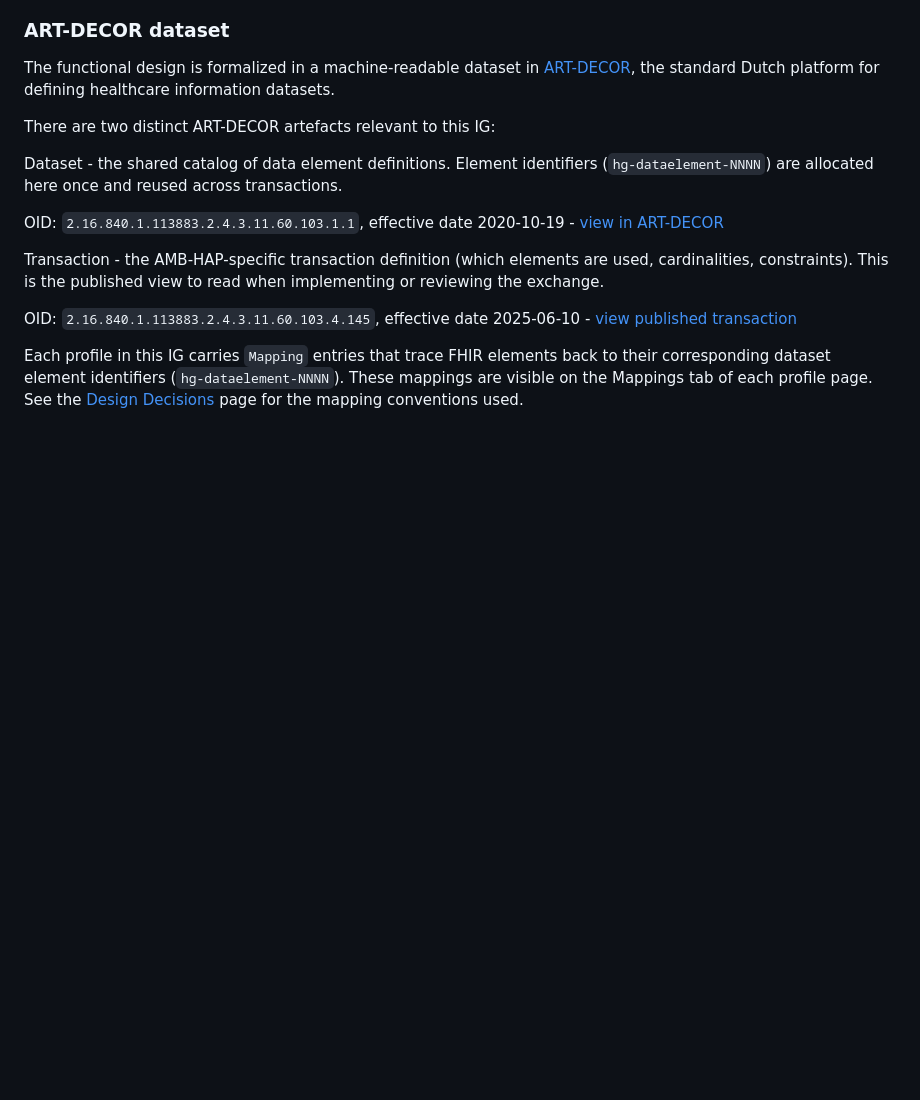
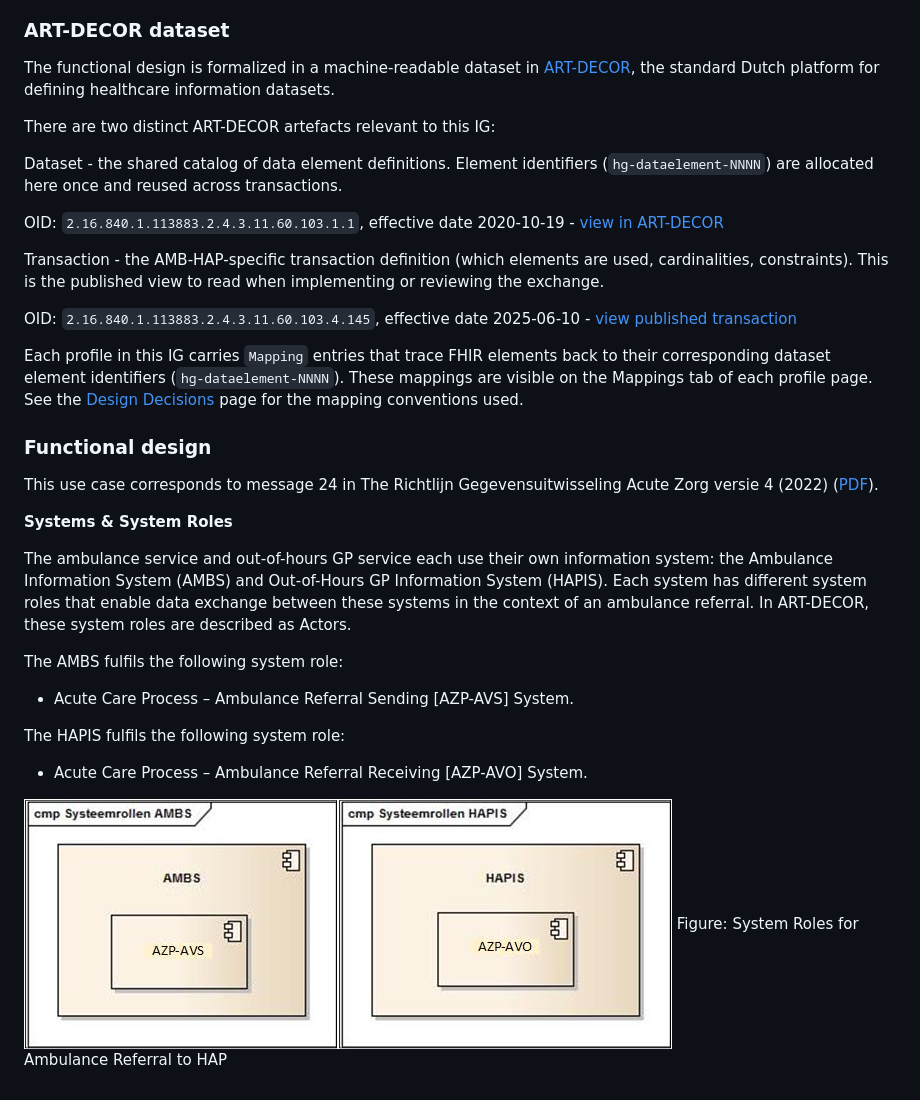
Before and after one commit to Nictiz/AZ-IG, a Markdown page: input/pagecontent/functional-design.md, the part around the change. Rendered like a GitHub page; pictures changed too: util/SysteemrolAMBS.jpg (added), util/SysteemrolHAPIS.jpg (added); blank space fills up the shorter version.

Commit message:
Test eerste paragraaf en afbeeldingen

```diff
--- a/input/pagecontent/functional-design.md
+++ b/input/pagecontent/functional-design.md
@@ -61,3 +61,21 @@ Transaction - the AMB-HAP-specific transaction definition (which elements are us
 OID: `2.16.840.1.113883.2.4.3.11.60.103.4.145`, effective date 2025-06-10 - [view published transaction](https://decor.nictiz.nl/pub/eerstelijnszorg/hg-html-20260317T103425/tr-2.16.840.1.113883.2.4.3.11.60.103.4.145-2025-06-10T000000.html)
 
 Each profile in this IG carries `Mapping` entries that trace FHIR elements back to their corresponding dataset element identifiers (`hg-dataelement-NNNN`). These mappings are visible on the Mappings tab of each profile page. See the [Design Decisions](design-decisions.html#dataset-traceability) page for the mapping conventions used.
+
+### Functional design
+
+This use case corresponds to message 24 in The Richtlijn Gegevensuitwisseling Acute Zorg versie 4 (2022) ([PDF](https://www.nictiz.nl/document/richtlijn-gegevensuitwisseling-acute-zorg-versie-4-2022pdf)).
+
+**Systems & System Roles**
+
+The ambulance service and out-of-hours GP service each use their own information system: the Ambulance Information System (AMBS) and Out-of-Hours GP Information System (HAPIS). Each system has different system roles that enable data exchange between these systems in the context of an ambulance referral. In ART-DECOR, these system roles are described as Actors.
+
+The AMBS fulfils the following system role:
+- Acute Care Process – Ambulance Referral Sending [AZP-AVS] System.
+
+The HAPIS fulfils the following system role:
+- Acute Care Process – Ambulance Referral Receiving [AZP-AVO] System.
+
+
+![Alternatieve tekst](../../util/SysteemrolAMBS.jpg)![Alternatieve tekst](../../util/SysteemrolHAPIS.jpg)
+Figure: System Roles for Ambulance Referral to HAP
```
